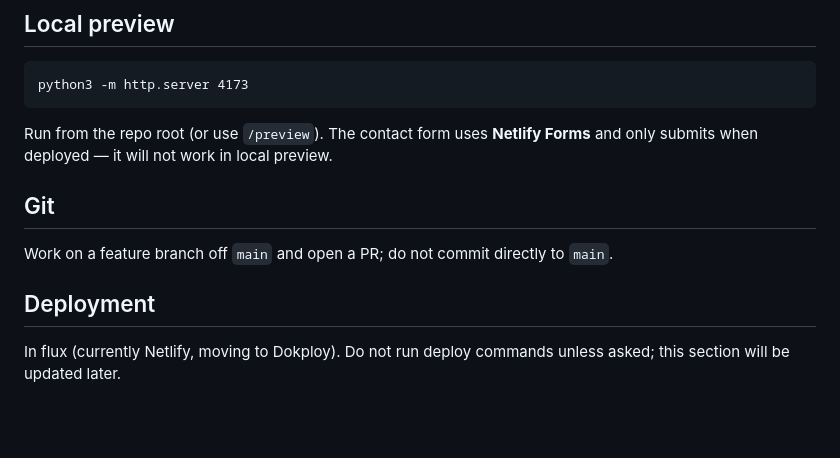
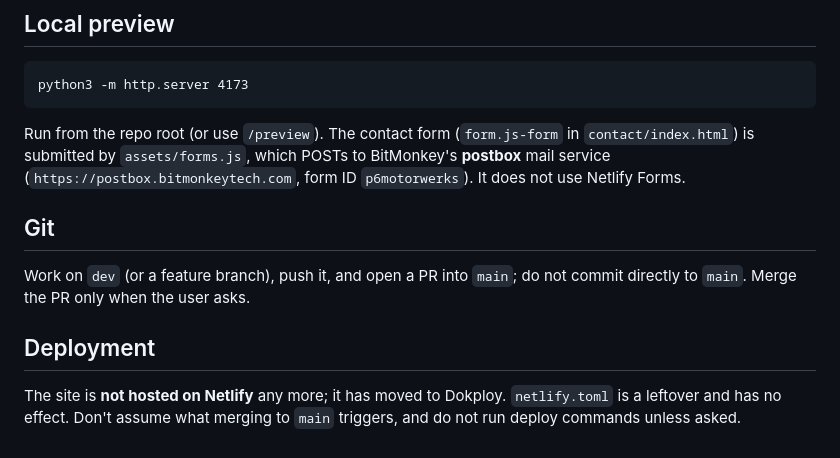
Before and after one commit to BitMonkey-Tech/precision-six-motorwerks, a Markdown page: CLAUDE.md, the part around the change. Drawn GitHub-style; blank space fills up the shorter version.

Commit message:
Update CLAUDE.md: hosting is no longer Netlify, forms go through postbox, dev to main PR flow
Co-Authored-By: Claude Opus 5.5 <noreply@anthropic.com>

````diff
--- a/CLAUDE.md
+++ b/CLAUDE.md
@@ -36,12 +36,12 @@ A **static, pre-built mirror** of the P6 Motorwerks marketing site (independent
 python3 -m http.server 4173
 ```
 
-Run from the repo root (or use `/preview`). The contact form uses **Netlify Forms** and only submits when deployed — it will not work in local preview.
+Run from the repo root (or use `/preview`). The contact form (`form.js-form` in `contact/index.html`) is submitted by `assets/forms.js`, which POSTs to BitMonkey's **postbox** mail service (`https://postbox.bitmonkeytech.com`, form ID `p6motorwerks`). It does not use Netlify Forms.
 
 ## Git
 
-Work on a feature branch off `main` and open a PR; do not commit directly to `main`.
+Work on `dev` (or a feature branch), push it, and open a PR into `main`; do not commit directly to `main`. Merge the PR only when the user asks.
 
 ## Deployment
 
-In flux (currently Netlify, moving to Dokploy). Do not run deploy commands unless asked; this section will be updated later.
+The site is **not hosted on Netlify** any more; it has moved to Dokploy. `netlify.toml` is a leftover and has no effect. Don't assume what merging to `main` triggers, and do not run deploy commands unless asked.
````
